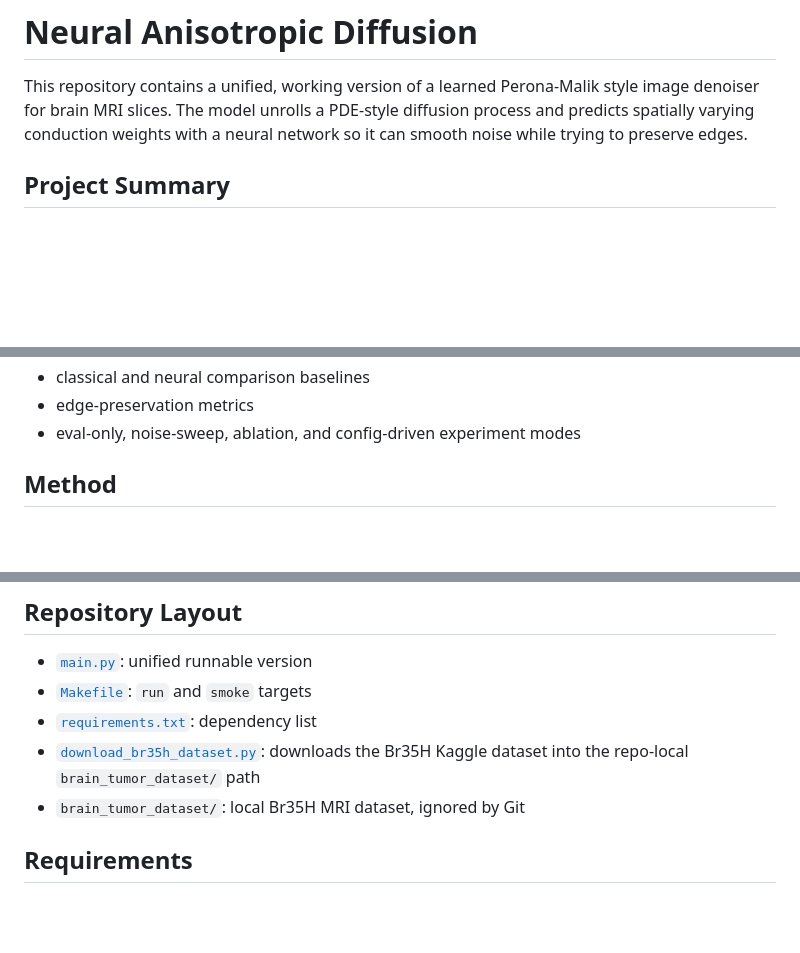
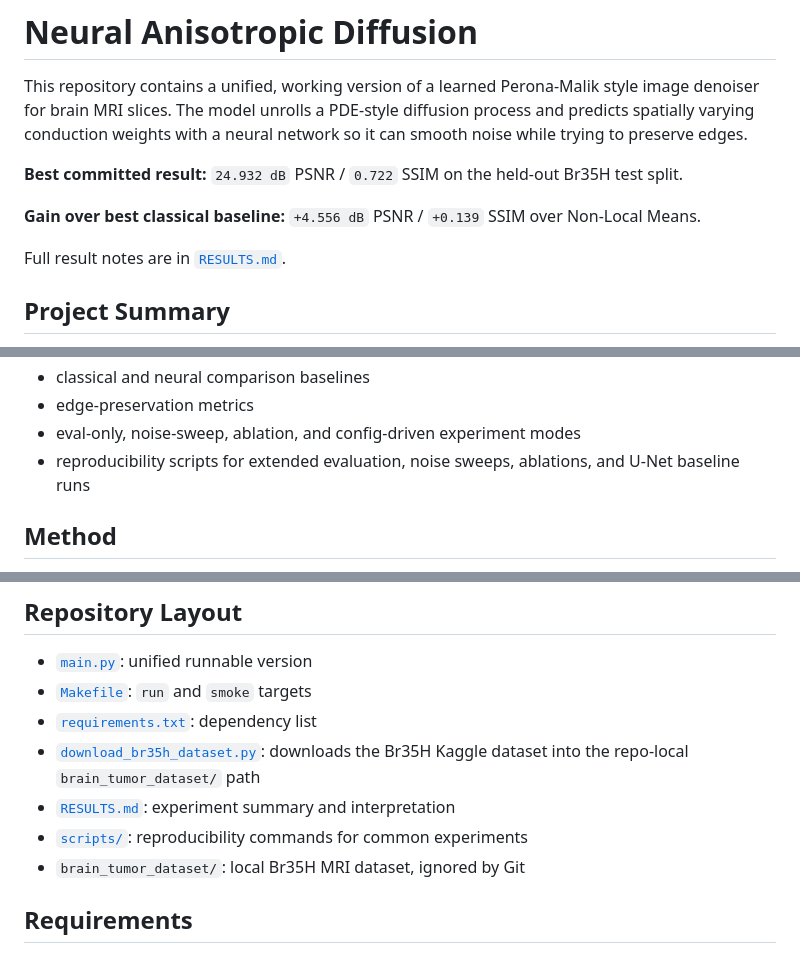
Before and after one commit to tushar-nayak/neural-anisotropic-diffusion, a Markdown page: README.md, 3 parts joined by grey strips. GitHub-like rendering; blank space fills up the shorter version.

```diff
--- a/README.md
+++ b/README.md
@@ -1,6 +1,12 @@
 # Neural Anisotropic Diffusion
 
 This repository contains a unified, working version of a learned Perona-Malik style image denoiser for brain MRI slices. The model unrolls a PDE-style diffusion process and predicts spatially varying conduction weights with a neural network so it can smooth noise while trying to preserve edges.
+
+**Best committed result:** `24.932 dB` PSNR / `0.722` SSIM on the held-out Br35H test split.
+
+**Gain over best classical baseline:** `+4.556 dB` PSNR / `+0.139` SSIM over Non-Local Means.
+
+Full result notes are in [`RESULTS.md`](https://github.com/tushar-nayak/neural-anisotropic-diffusion/blob/extended/RESULTS.md).
 
 ## Project Summary
 
@@ -17,6 +23,7 @@ The current extended branch includes:
 - classical and neural comparison baselines
 - edge-preservation metrics
 - eval-only, noise-sweep, ablation, and config-driven experiment modes
+- reproducibility scripts for extended evaluation, noise sweeps, ablations, and U-Net baseline runs
 
 ## Method
 
@@ -114,6 +126,8 @@ The main entry point is [`main.py`](https://github.com/tushar-nayak/neural-aniso
 - [`Makefile`](https://github.com/tushar-nayak/neural-anisotropic-diffusion/blob/extended/Makefile): `run` and `smoke` targets
 - [`requirements.txt`](https://github.com/tushar-nayak/neural-anisotropic-diffusion/blob/extended/requirements.txt): dependency list
 - [`download_br35h_dataset.py`](https://github.com/tushar-nayak/neural-anisotropic-diffusion/blob/extended/download_br35h_dataset.py): downloads the Br35H Kaggle dataset into the repo-local `brain_tumor_dataset/` path
+- [`RESULTS.md`](https://github.com/tushar-nayak/neural-anisotropic-diffusion/blob/extended/RESULTS.md): experiment summary and interpretation
+- [`scripts/`](https://github.com/tushar-nayak/neural-anisotropic-diffusion/tree/extended/scripts): reproducibility commands for common experiments
 - `brain_tumor_dataset/`: local Br35H MRI dataset, ignored by Git
 
 ## Requirements
```
Also changed, not shown: other parts of README.md (+19 -1 lines), RESULTS.md (added, +86 -0 lines), results_extended/unified_metric_bars.png (added), results_quick_eval/unified_full_comparison_grid.png (added), results_quick_eval/unified_metric_bars.png (added), results_quick_eval/unified_qualitative_results.png (added), 7 other files.
